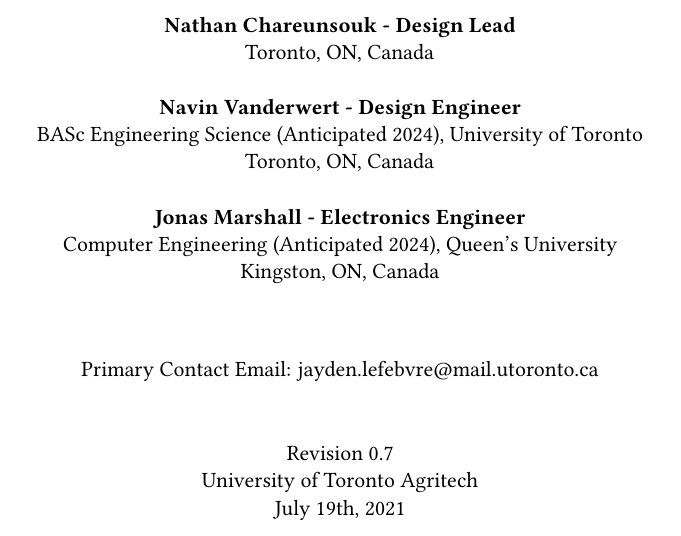
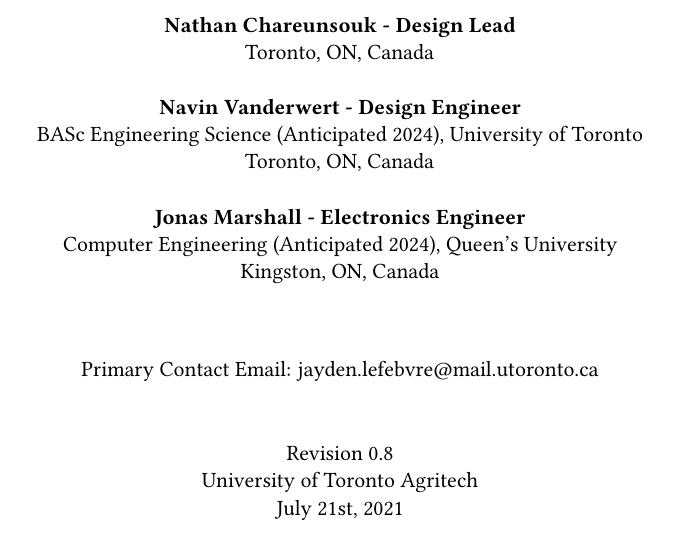
Before and after one commit to PeaPodTechnologies/PeaPod, a LaTeX document (docs/design/solutionoverview/SolutionOverview.tex): part of page 1 of 19, cut so that both start at the same text. Compiled offline with pdfLaTeX.

Commit message:
Updated Version

```diff
--- a/docs/design/solutionoverview/SolutionOverview.tex
+++ b/docs/design/solutionoverview/SolutionOverview.tex
@@ -67,5 +67,5 @@
         University of Toronto Agritech\\
-        July 19th, 2021
+        July 21st, 2021
 
     \end{center}
 \end{titlepage}
```
Also changed, not shown: docs/design/solutionoverview/SolutionOverview.pdf, docs/design/solutionoverview/SolutionOverview.tex (2 more changed lines).
